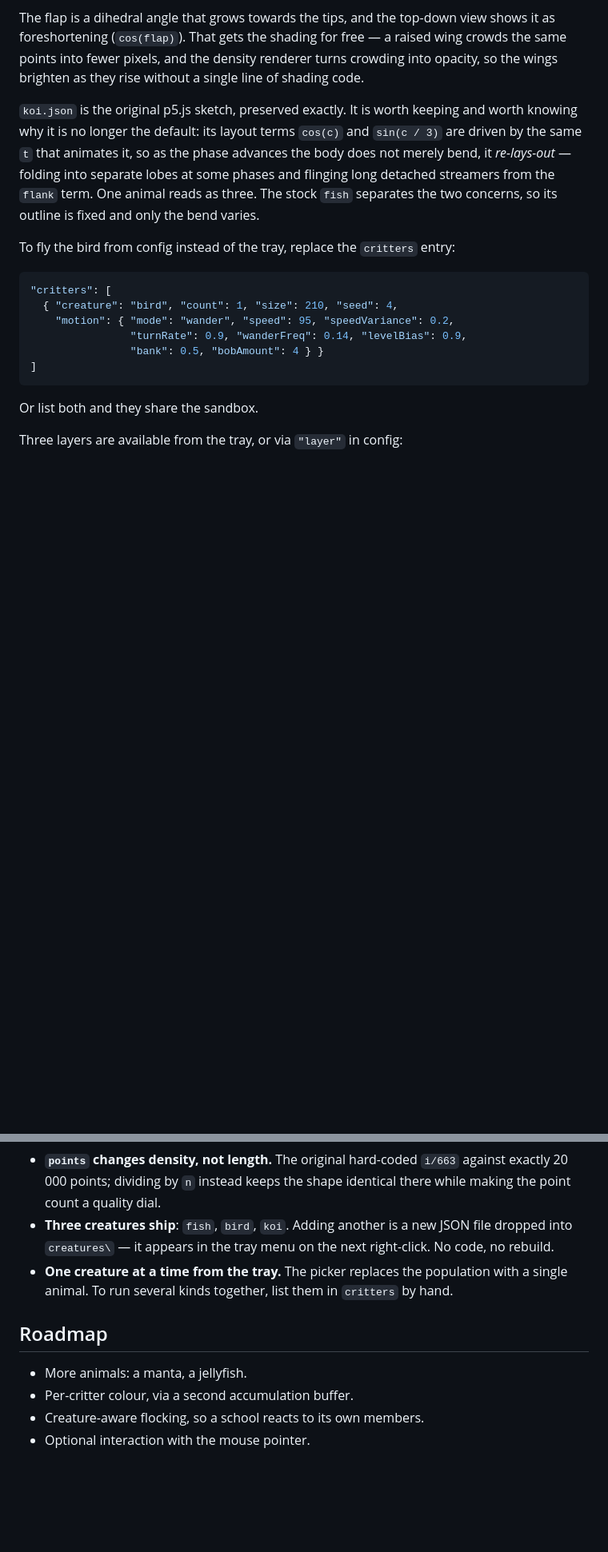
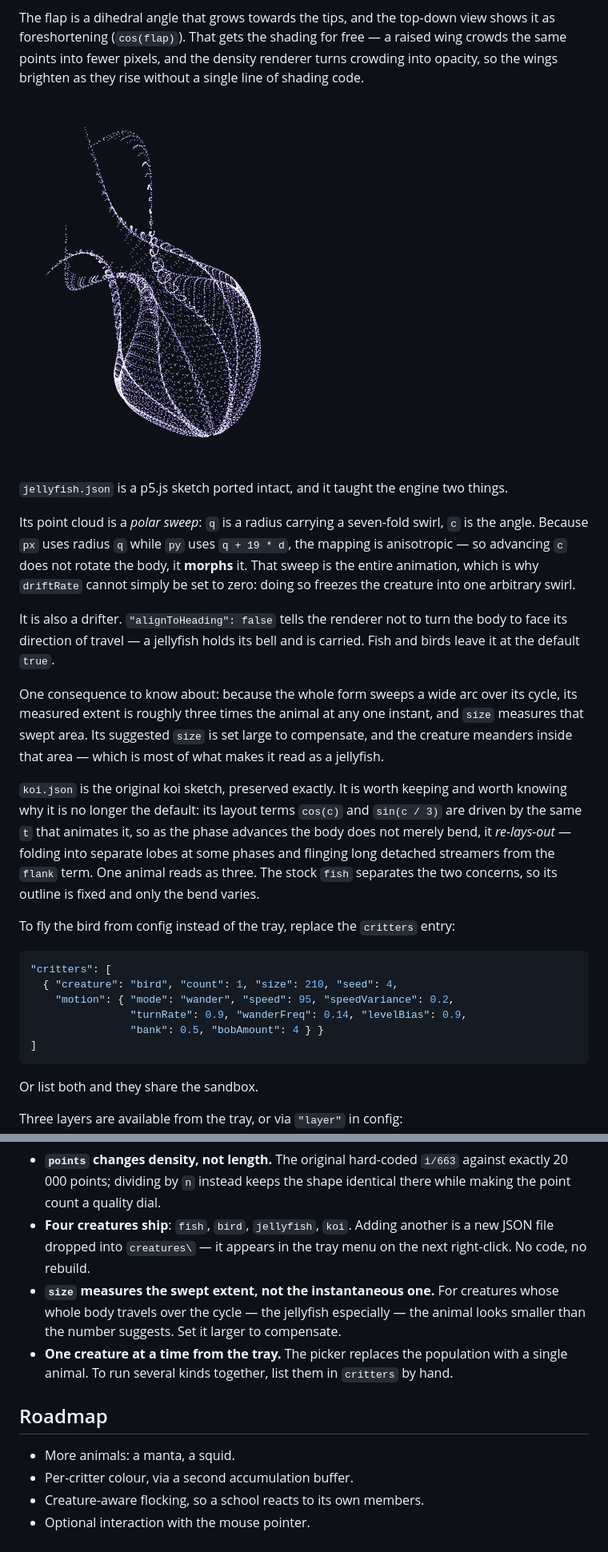
Before and after one commit to ticksterius-afk/desktop-critters, a Markdown page: README.md, 2 parts joined by grey strips. Shown at 80% size. Rendered like a GitHub page; pictures changed too: docs/jellyfish.png (added); blank space fills up the shorter version.

```diff
--- a/README.md
+++ b/README.md
@@ -135,7 +137,26 @@ it as foreshortening (`cos(flap)`). That gets the shading for free — a raised
 crowds the same points into fewer pixels, and the density renderer turns crowding into
 opacity, so the wings brighten as they rise without a single line of shading code.
 
-`koi.json` is the original p5.js sketch, preserved exactly. It is worth keeping and
+![The jellyfish, ported from p5.js](docs/jellyfish.png)
+
+`jellyfish.json` is a p5.js sketch ported intact, and it taught the engine two things.
+
+Its point cloud is a *polar sweep*: `q` is a radius carrying a seven-fold swirl, `c` is
+the angle. Because `px` uses radius `q` while `py` uses `q + 19 * d`, the mapping is
+anisotropic — so advancing `c` does not rotate the body, it **morphs** it. That sweep is
+the entire animation, which is why `driftRate` cannot simply be set to zero: doing so
+freezes the creature into one arbitrary swirl.
+
+It is also a drifter. `"alignToHeading": false` tells the renderer not to turn the body
+to face its direction of travel — a jellyfish holds its bell and is carried. Fish and
+birds leave it at the default `true`.
+
+One consequence to know about: because the whole form sweeps a wide arc over its cycle,
+its measured extent is roughly three times the animal at any one instant, and `size`
+measures that swept area. Its suggested `size` is set large to compensate, and the
+creature meanders inside that area — which is most of what makes it read as a jellyfish.
+
+`koi.json` is the original koi sketch, preserved exactly. It is worth keeping and
 worth knowing why it is no longer the default: its layout terms `cos(c)` and
 `sin(c / 3)` are driven by the same `t` that animates it, so as the phase advances the
 body does not merely bend, it *re-lays-out* — folding into separate lobes at some
@@ -463,15 +495,18 @@ the repo carries no binary assets.
 - **`points` changes density, not length.** The original hard-coded `i/663` against
   exactly 20 000 points; dividing by `n` instead keeps the shape identical there while
   making the point count a quality dial.
-- **Three creatures ship**: `fish`, `bird`, `koi`. Adding another is a new JSON file
-  dropped into `creatures\` — it appears in the tray menu on the next right-click. No
-  code, no rebuild.
+- **Four creatures ship**: `fish`, `bird`, `jellyfish`, `koi`. Adding another is a new
+  JSON file dropped into `creatures\` — it appears in the tray menu on the next
+  right-click. No code, no rebuild.
+- **`size` measures the swept extent, not the instantaneous one.** For creatures whose
+  whole body travels over the cycle — the jellyfish especially — the animal looks
+  smaller than the number suggests. Set it larger to compensate.
 - **One creature at a time from the tray.** The picker replaces the population with a
   single animal. To run several kinds together, list them in `critters` by hand.
 
 ## Roadmap
 
-- More animals: a manta, a jellyfish.
+- More animals: a manta, a squid.
 - Per-critter colour, via a second accumulation buffer.
 - Creature-aware flocking, so a school reacts to its own members.
 - Optional interaction with the mouse pointer.
```
Also changed, not shown: other parts of README.md (+17 -4 lines), 6 other files.
